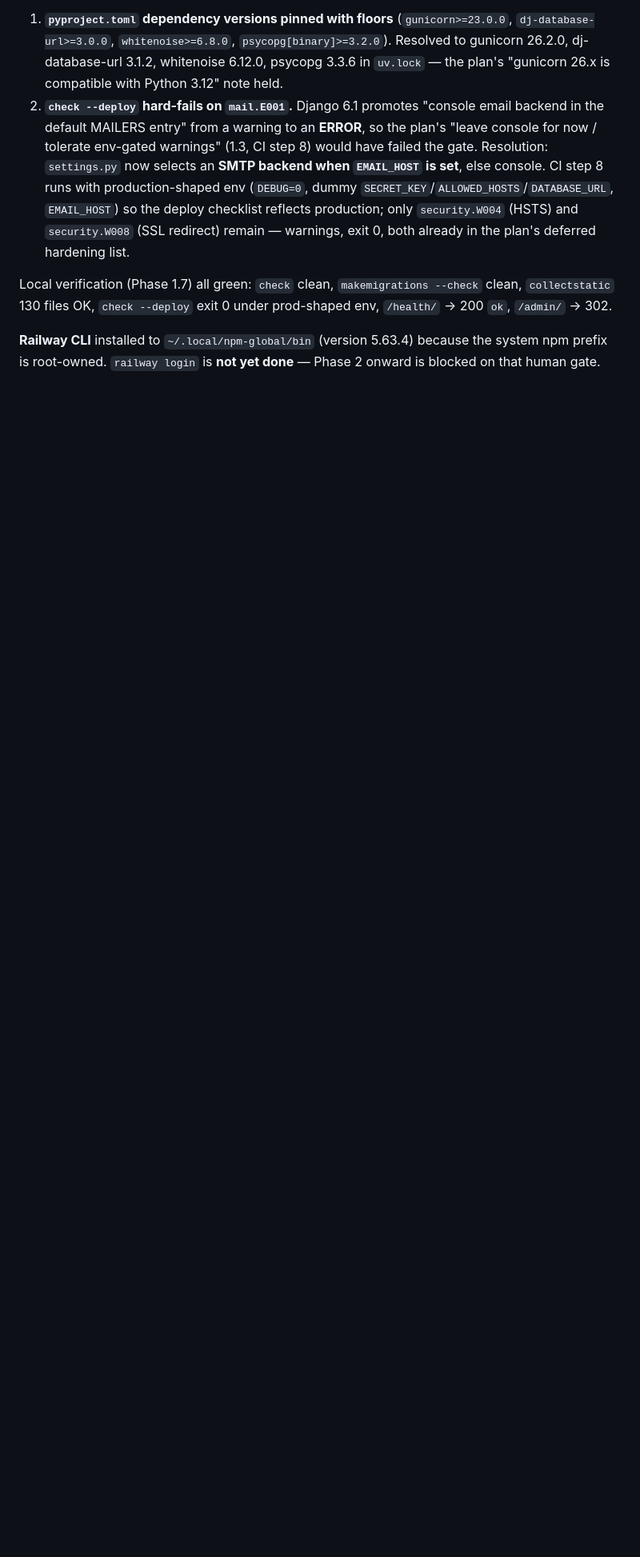
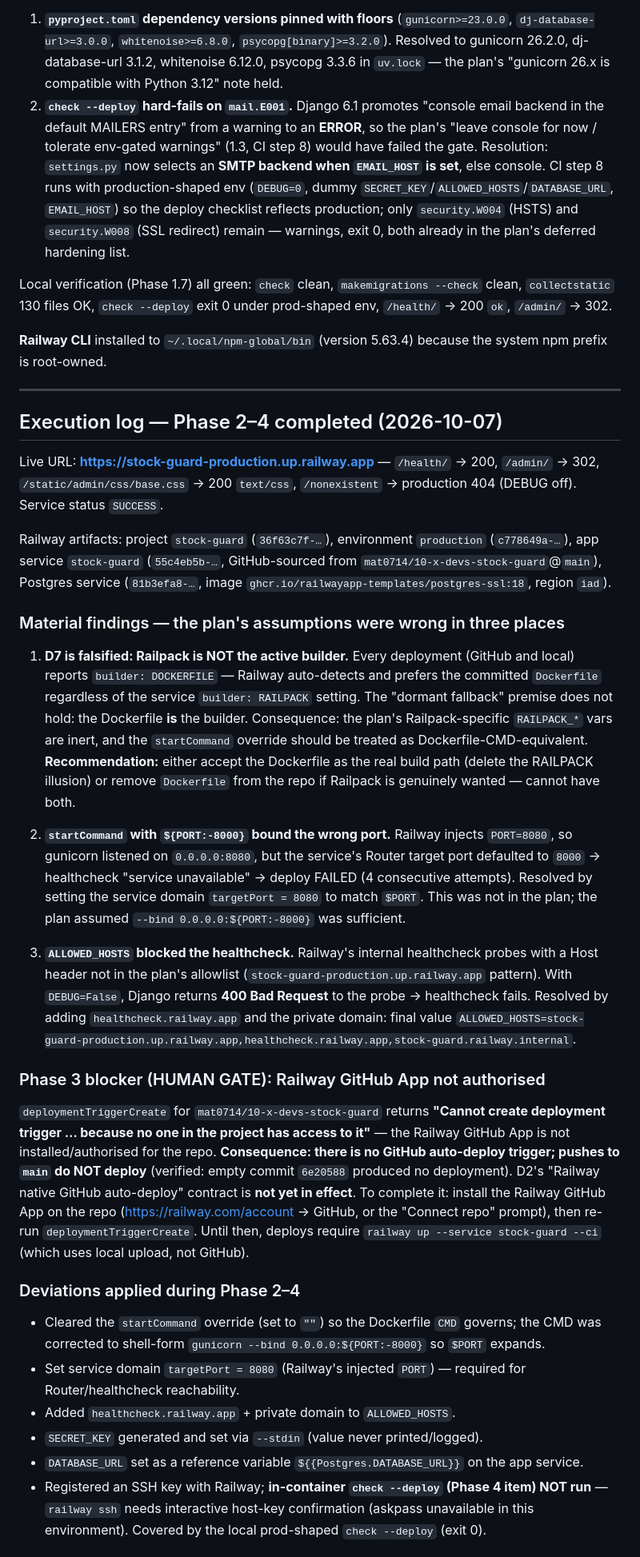
Before and after one commit to mat0714/10-x-devs-stock-guard, a Markdown page: context/deployment/deploy-plan.md, the part around one of its changes. Shown at 80% size. Drawn GitHub-style; blank space fills up the shorter version.

Commit message:
Record Phase 2-4 deployment results and material findings

```diff
--- a/context/deployment/deploy-plan.md
+++ b/context/deployment/deploy-plan.md
@@ -224,4 +224,34 @@ Branch renamed `master` → `main` (and remote default updated) to match D2/Phas
 
 Local verification (Phase 1.7) all green: `check` clean, `makemigrations --check` clean, `collectstatic` 130 files OK, `check --deploy` exit 0 under prod-shaped env, `/health/` → 200 `ok`, `/admin/` → 302.
 
-**Railway CLI** installed to `~/.local/npm-global/bin` (version 5.63.4) because the system npm prefix is root-owned. `railway login` is **not yet done** — Phase 2 onward is blocked on that human gate.
+**Railway CLI** installed to `~/.local/npm-global/bin` (version 5.63.4) because the system npm prefix is root-owned.
+
+---
+
+## Execution log — Phase 2–4 completed (2026-10-07)
+
+Live URL: **https://stock-guard-production.up.railway.app** — `/health/` → 200, `/admin/` → 302, `/static/admin/css/base.css` → 200 `text/css`, `/nonexistent` → production 404 (DEBUG off). Service status `SUCCESS`.
+
+Railway artifacts: project `stock-guard` (`36f63c7f-…`), environment `production` (`c778649a-…`), app service `stock-guard` (`55c4eb5b-…`, GitHub-sourced from `mat0714/10-x-devs-stock-guard`@`main`), Postgres service (`81b3efa8-…`, image `ghcr.io/railwayapp-templates/postgres-ssl:18`, region `iad`).
+
+### Material findings — the plan's assumptions were wrong in three places
+
+1. **D7 is falsified: Railpack is NOT the active builder.** Every deployment (GitHub and local) reports `builder: DOCKERFILE` — Railway auto-detects and prefers the committed `Dockerfile` regardless of the service `builder: RAILPACK` setting. The "dormant fallback" premise does not hold: the Dockerfile **is** the builder. Consequence: the plan's Railpack-specific `RAILPACK_*` vars are inert, and the `startCommand` override should be treated as Dockerfile-CMD-equivalent. **Recommendation:** either accept the Dockerfile as the real build path (delete the RAILPACK illusion) or remove `Dockerfile` from the repo if Railpack is genuinely wanted — cannot have both.
+
+2. **`startCommand` with `${PORT:-8000}` bound the wrong port.** Railway injects `PORT=8080`, so gunicorn listened on `0.0.0.0:8080`, but the service's Router target port defaulted to `8000` → healthcheck "service unavailable" → deploy FAILED (4 consecutive attempts). Resolved by setting the service domain `targetPort = 8080` to match `$PORT`. This was not in the plan; the plan assumed `--bind 0.0.0.0:${PORT:-8000}` was sufficient.
+
+3. **`ALLOWED_HOSTS` blocked the healthcheck.** Railway's internal healthcheck probes with a Host header not in the plan's allowlist (`stock-guard-production.up.railway.app` pattern). With `DEBUG=False`, Django returns **400 Bad Request** to the probe → healthcheck fails. Resolved by adding `healthcheck.railway.app` and the private domain: final value `ALLOWED_HOSTS=stock-guard-production.up.railway.app,healthcheck.railway.app,stock-guard.railway.internal`.
+
+### Phase 3 blocker (HUMAN GATE): Railway GitHub App not authorised
+
+`deploymentTriggerCreate` for `mat0714/10-x-devs-stock-guard` returns **"Cannot create deployment trigger … because no one in the project has access to it"** — the Railway GitHub App is not installed/authorised for the repo. **Consequence: there is no GitHub auto-deploy trigger; pushes to `main` do NOT deploy** (verified: empty commit `6e20588` produced no deployment). D2's "Railway native GitHub auto-deploy" contract is **not yet in effect**. To complete it: install the Railway GitHub App on the repo (https://railway.com/account → GitHub, or the "Connect repo" prompt), then re-run `deploymentTriggerCreate`. Until then, deploys require `railway up --service stock-guard --ci` (which uses local upload, not GitHub).
+
+### Deviations applied during Phase 2–4
+
+- Cleared the `startCommand` override (set to `""`) so the Dockerfile `CMD` governs; the CMD was corrected to shell-form `gunicorn --bind 0.0.0.0:${PORT:-8000}` so `$PORT` expands.
+- Set service domain `targetPort = 8080` (Railway's injected `PORT`) — required for Router/healthcheck reachability.
+- Added `healthcheck.railway.app` + private domain to `ALLOWED_HOSTS`.
+- `SECRET_KEY` generated and set via `--stdin` (value never printed/logged).
+- `DATABASE_URL` set as a reference variable `${{Postgres.DATABASE_URL}}` on the app service.
+- Registered an SSH key with Railway; **in-container `check --deploy` (Phase 4 item) NOT run** — `railway ssh` needs interactive host-key confirmation (askpass unavailable in this environment). Covered by the local prod-shaped `check --deploy` (exit 0).
+
```
Also changed, not shown: other parts of context/deployment/deploy-plan.md (+14 -0 lines).
